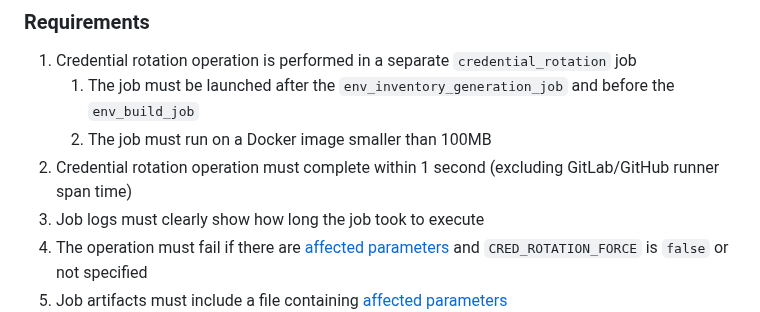
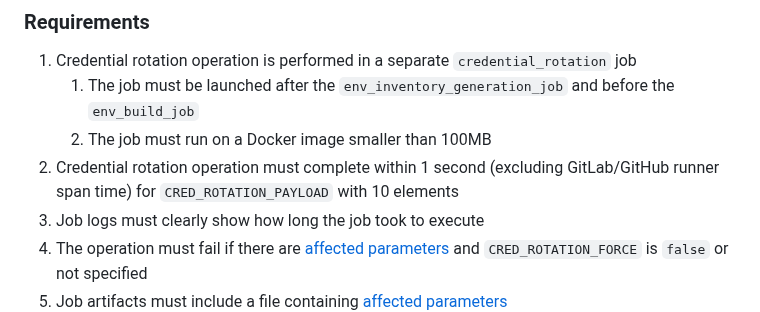
Before and after one commit to tesmarishy/qubership-envgene, a Markdown page: docs/features/cred-rotation.md, the part around the change. GitHub-like rendering.

Commit message:
docs: clarify req-2

```diff
--- a/docs/features/cred-rotation.md
+++ b/docs/features/cred-rotation.md
@@ -59,7 +59,7 @@ Supports working with SOPS encryption.
 1. Credential rotation operation is performed in a separate `credential_rotation` job
    1. The job must be launched after the `env_inventory_generation_job` and before the `env_build_job`
    2. The job must run on a Docker image smaller than 100MB
-2. Credential rotation operation must complete within 1 second (excluding GitLab/GitHub runner span time)
+2. Credential rotation operation must complete within 1 second (excluding GitLab/GitHub runner span time) for `CRED_ROTATION_PAYLOAD` with 10 elements
 3. Job logs must clearly show how long the job took to execute
 4. The operation must fail if there are [affected parameters](#affected-parameters) and `CRED_ROTATION_FORCE` is `false` or not specified
 5. Job artifacts must include a file containing [affected parameters](#affected-parameters)
```
